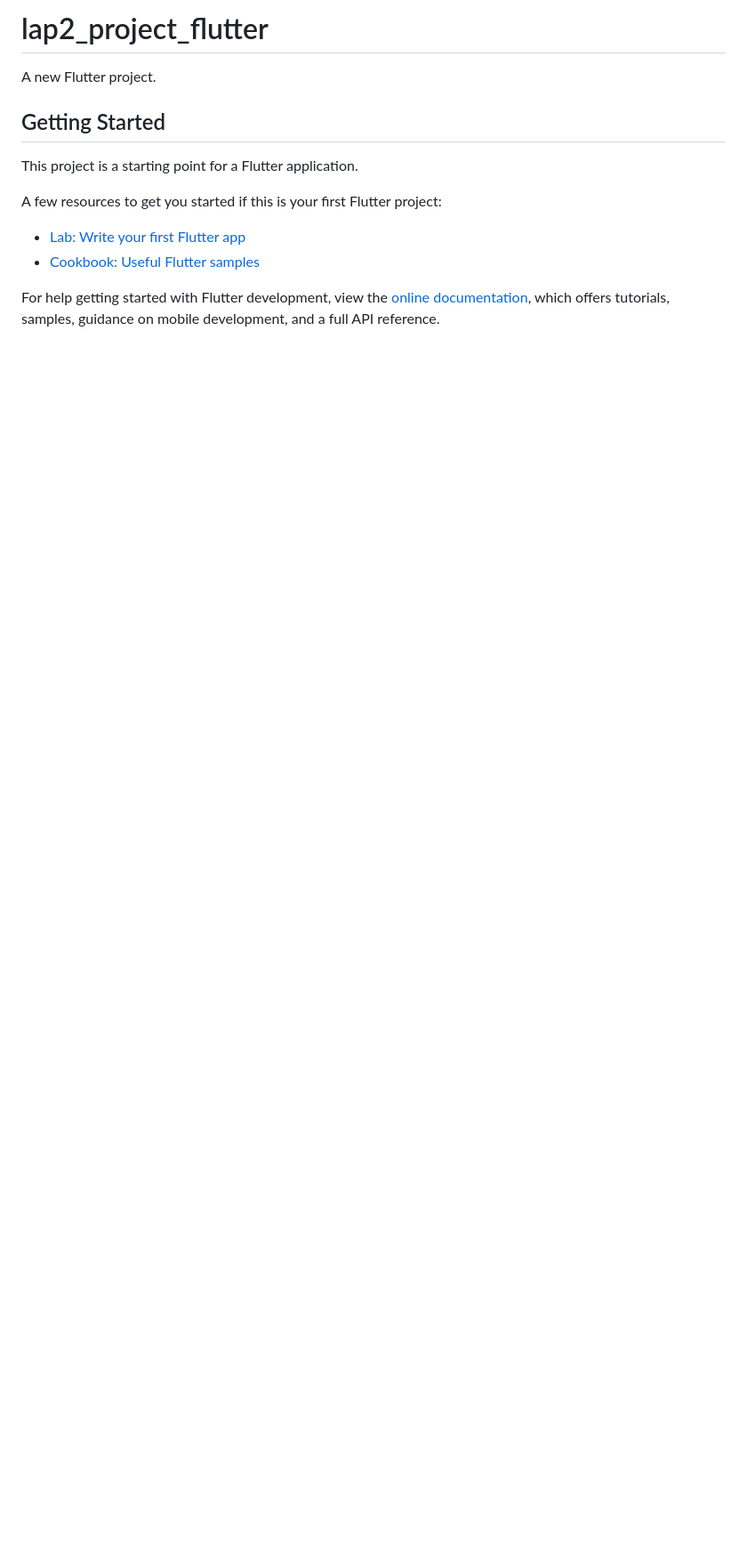
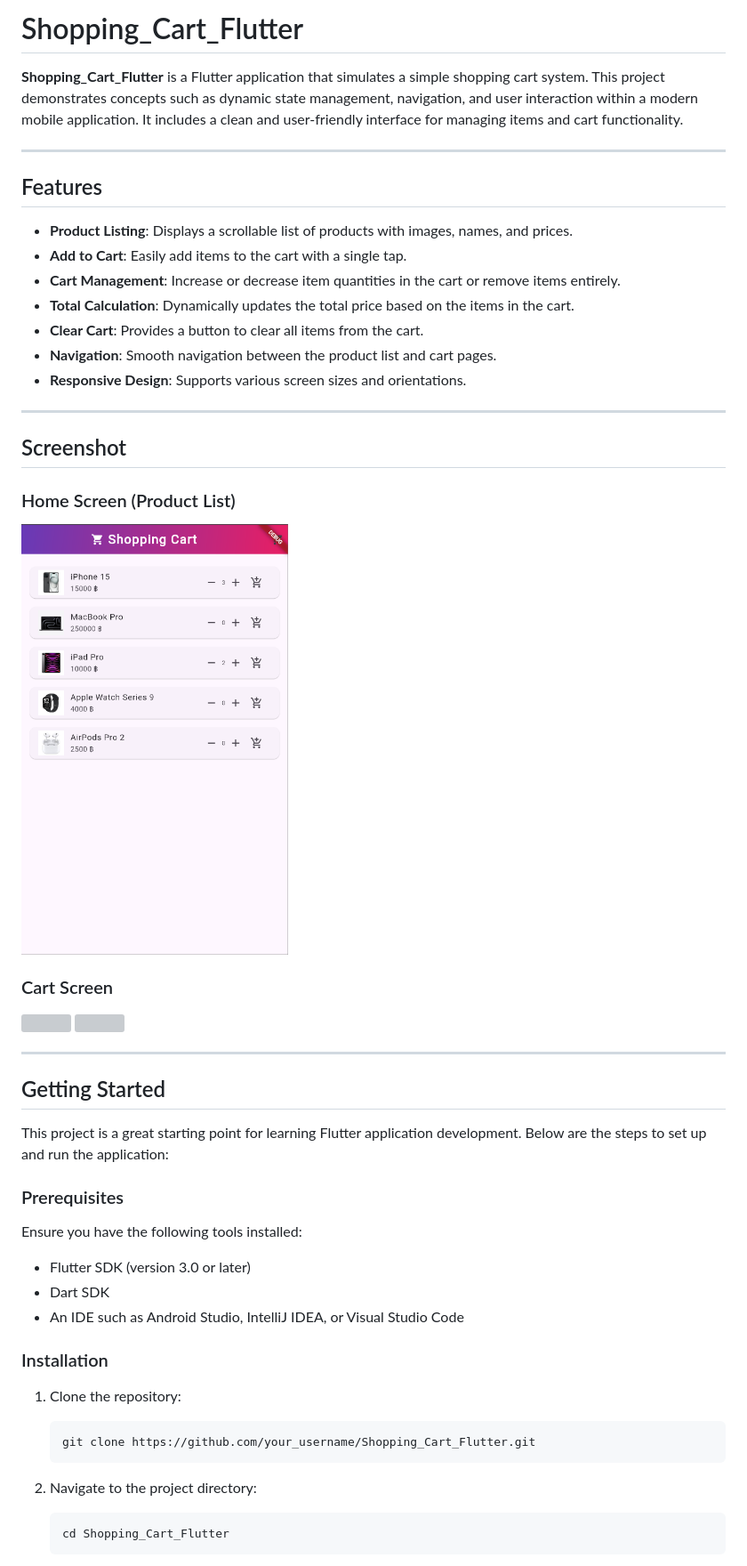
Before and after one commit to pathipat11/Shopping_Cart_Flutter, a Markdown page: README.md, the part around the change printed below. Shown: that part at 89% size. GitHub-like rendering; pictures changed too: assets/main.png (added); blank space fills up the shorter version; grey boxes are pictures that could not be loaded.

Commit message:
edit README.md about this Project Shopping

````diff
--- a/README.md
+++ b/README.md
@@ -1,16 +1,56 @@
-# lap2_project_flutter
+# Shopping_Cart_Flutter
 
-A new Flutter project.
+**Shopping_Cart_Flutter** is a Flutter application that simulates a simple shopping cart system. This project demonstrates concepts such as dynamic state management, navigation, and user interaction within a modern mobile application. It includes a clean and user-friendly interface for managing items and cart functionality.
+
+---
+
+## Features
+
+- **Product Listing**: Displays a scrollable list of products with images, names, and prices.
+- **Add to Cart**: Easily add items to the cart with a single tap.
+- **Cart Management**: Increase or decrease item quantities in the cart or remove items entirely.
+- **Total Calculation**: Dynamically updates the total price based on the items in the cart.
+- **Clear Cart**: Provides a button to clear all items from the cart.
+- **Navigation**: Smooth navigation between the product list and cart pages.
+- **Responsive Design**: Supports various screen sizes and orientations.
+
+---
+
+## Screenshot
+
+### Home Screen (Product List)
+<img src="assets/main.png" width="300">
+
+### Cart Screen
+<div style="display: flex;">
+  <img src="assets\cart.png" width="250" height="auto" style="margin-right:10px;">
+  <img src="assets\cart1.png" width="250" height="auto">
+</div>
+
+
+---
 
 ## Getting Started
 
-This project is a starting point for a Flutter application.
+This project is a great starting point for learning Flutter application development. Below are the steps to set up and run the application:
 
-A few resources to get you started if this is your first Flutter project:
+### Prerequisites
 
-- [Lab: Write your first Flutter app](https://docs.flutter.dev/get-started/codelab)
-- [Cookbook: Useful Flutter samples](https://docs.flutter.dev/cookbook)
+Ensure you have the following tools installed:
 
-For help getting started with Flutter development, view the
-[online documentation](https://docs.flutter.dev/), which offers tutorials,
-samples, guidance on mobile development, and a full API reference.
+- Flutter SDK (version 3.0 or later)
+- Dart SDK
+- An IDE such as Android Studio, IntelliJ IDEA, or Visual Studio Code
+
+### Installation
+
+1. Clone the repository:
+   ```bash
+   git clone https://github.com/your_username/Shopping_Cart_Flutter.git
+   ```
+
+2. Navigate to the project directory:
+   ```bash
+   cd Shopping_Cart_Flutter
+   ```
+
````
Also changed, not shown: other parts of README.md (+52 -0 lines), assets/cart.png (added), assets/cart1.png (added).
